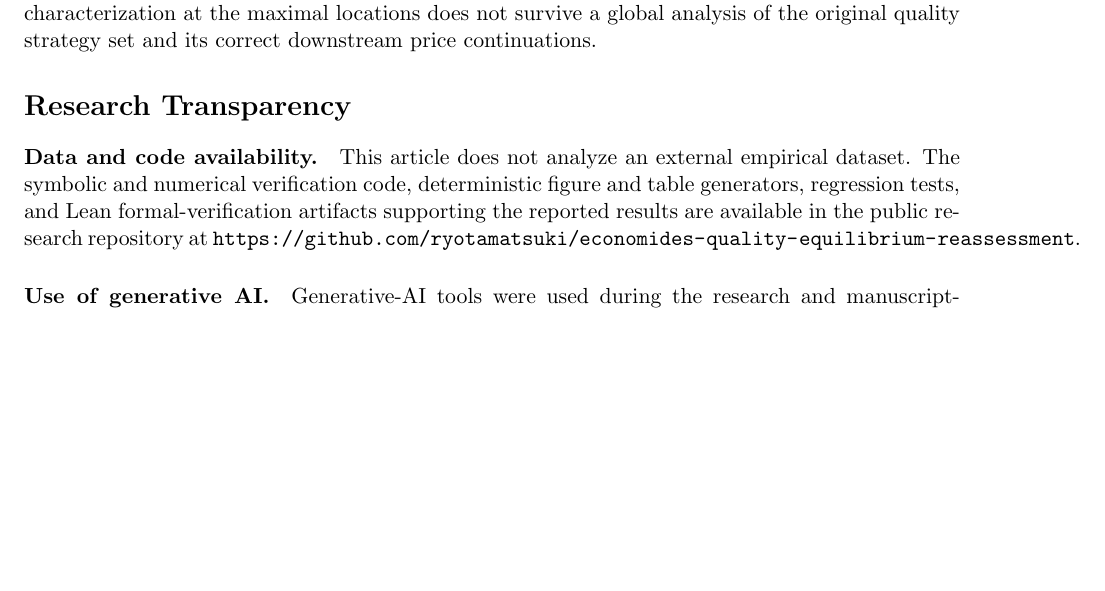
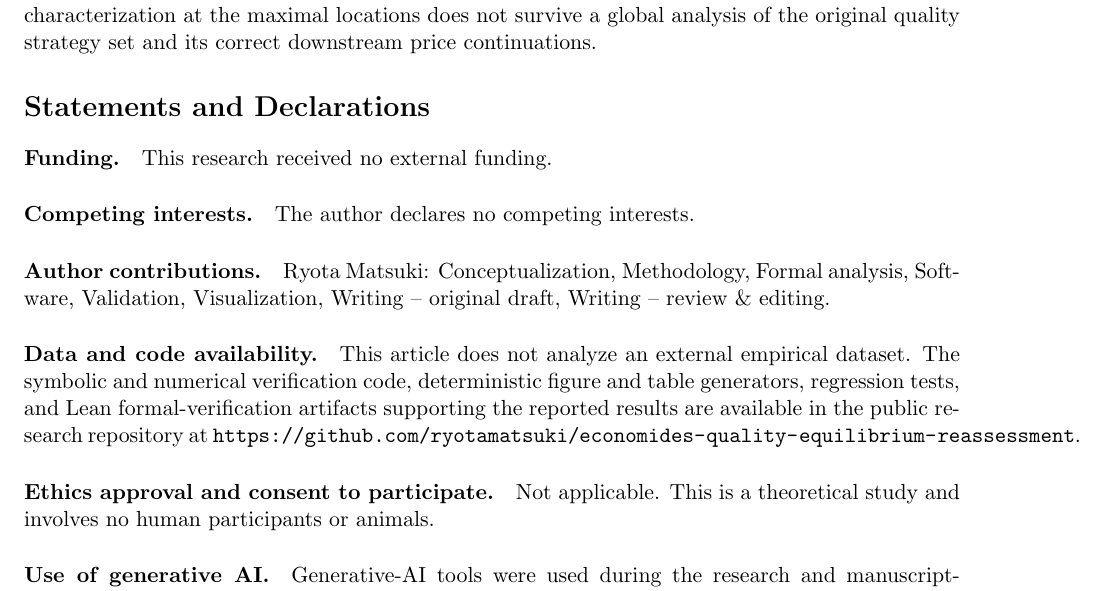
Before and after one commit to ryotamatsuki/economides-quality-equilibrium-reassessment, a LaTeX paper (paper/main.tex, which reads paper/sections/research_transparency.tex): part of page 14 of 17 before the commit and part of page 14 of 18 after it, cut so that both start at the same text, the shorter picture padded with empty space. Compiled offline with pdfLaTeX.

Commit message:
Stage 14: align statements and declarations with RIO guidance

```diff
--- a/paper/sections/research_transparency.tex
+++ b/paper/sections/research_transparency.tex
@@ -1,7 +1,19 @@
-\section*{Research Transparency}
+\section*{Statements and Declarations}
+
+\paragraph{Funding.}
+This research received no external funding.
+
+\paragraph{Competing interests.}
+The author declares no competing interests.
+
+\paragraph{Author contributions.}
+Ryota Matsuki: Conceptualization, Methodology, Formal analysis, Software, Validation, Visualization, Writing -- original draft, Writing -- review \& editing.
 
 \paragraph{Data and code availability.}
 This article does not analyze an external empirical dataset. The symbolic and numerical verification code, deterministic figure and table generators, regression tests, and Lean formal-verification artifacts supporting the reported results are available in the public research repository at \url{https://github.com/ryotamatsuki/economides-quality-equilibrium-reassessment}.
 
+\paragraph{Ethics approval and consent to participate.}
+Not applicable. This is a theoretical study and involves no human participants or animals.
+
 \paragraph{Use of generative AI.}
 Generative-AI tools were used during the research and manuscript-preparation process for coding assistance, symbolic and numerical checking, formalization support, literature discovery, and editorial assistance. The author retained human control over the economic model, mathematical claims, source selection, interpretation, and final manuscript, and assumes full responsibility for the work.
```
